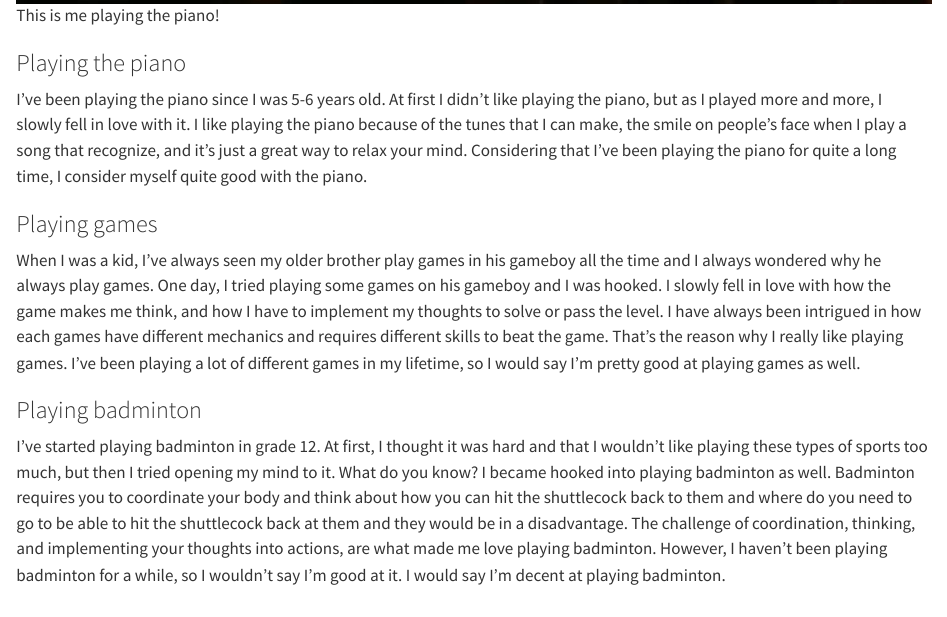
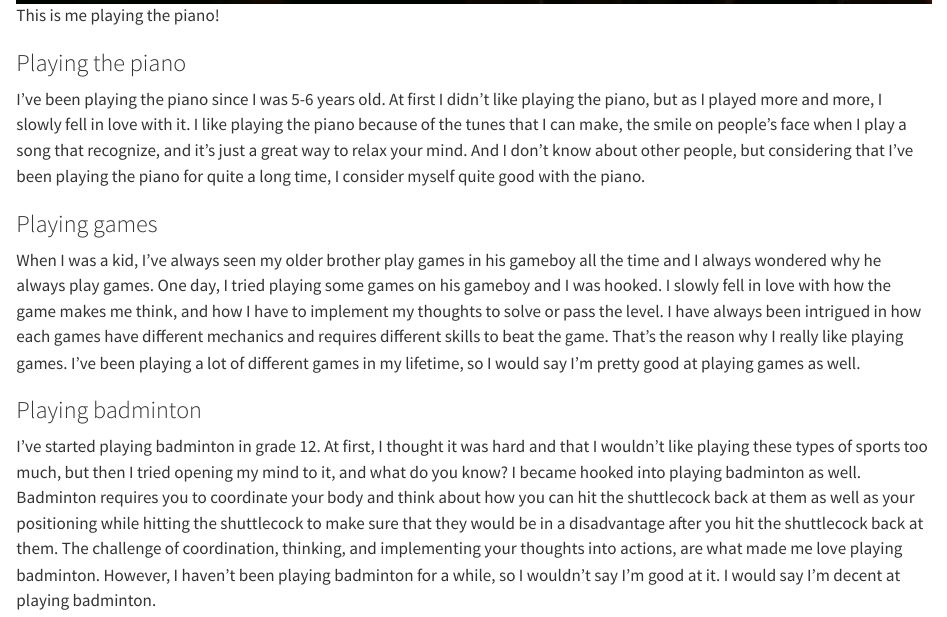
Before and after one commit to PayutSurapinchai/PayutHomework13, a Quarto document (Hobbies.qmd): the page in a window 1100 px wide, from 1040 px down. Rendered offline with R 4.5, knitr and Pandoc in place of Quarto, with nearby package versions.

Commit message:
Fixed Hobbies page, this should be the last commit

```diff
--- a/Hobbies.qmd
+++ b/Hobbies.qmd
@@ -7,10 +7,10 @@ title: "Hobbies"
 ![This is me playing the piano!](piano.jpg)
 
 ### Playing the piano
-I've been playing the piano since I was 5-6 years old. At first I didn't like playing the piano, but as I played more and more, I slowly fell in love with it. I like playing the piano because of the tunes that I can make, the smile on people's face when I play a song that recognize, and it's just a great way to relax your mind. Considering that I've been playing the piano for quite a long time, I consider myself quite good with the piano.
+I've been playing the piano since I was 5-6 years old. At first I didn't like playing the piano, but as I played more and more, I slowly fell in love with it. I like playing the piano because of the tunes that I can make, the smile on people's face when I play a song that recognize, and it's just a great way to relax your mind. And I don't know about other people, but considering that I've been playing the piano for quite a long time, I consider myself quite good with the piano.
 
 ### Playing games
 When I was a kid, I've always seen my older brother play games in his gameboy all the time and I always wondered why he always play games. One day, I tried playing some games on his gameboy and I was hooked. I slowly fell in love with how the game makes me think, and how I have to implement my thoughts to solve or pass the level. I have always been intrigued in how each games have different mechanics and requires different skills to beat the game. That's the reason why I really like playing games. I've been playing a lot of different games in my lifetime, so I would say I'm pretty good at playing games as well.
 
 ### Playing badminton
-I've started playing badminton in grade 12. At first, I thought it was hard and that I wouldn't like playing these types of sports too much, but then I tried opening my mind to it. What do you know? I became hooked into playing badminton as well. Badminton requires you to coordinate your body and think about how you can hit the shuttlecock back to them and where do you need to go to be able to hit the shuttlecock back at them and they would be in a disadvantage. The challenge of coordination, thinking, and implementing your thoughts into actions, are what made me love playing badminton. However, I haven't been playing badminton for a while, so I wouldn't say I'm good at it. I would say I'm decent at playing badminton.
+I've started playing badminton in grade 12. At first, I thought it was hard and that I wouldn't like playing these types of sports too much, but then I tried opening my mind to it, and what do you know? I became hooked into playing badminton as well. Badminton requires you to coordinate your body and think about how you can hit the shuttlecock back at them as well as your positioning while hitting the shuttlecock to make sure that they would be in a disadvantage after you hit the shuttlecock back at them. The challenge of coordination, thinking, and implementing your thoughts into actions, are what made me love playing badminton. However, I haven't been playing badminton for a while, so I wouldn't say I'm good at it. I would say I'm decent at playing badminton.
```
Also changed, not shown: docs/search.json, 1 other file.
